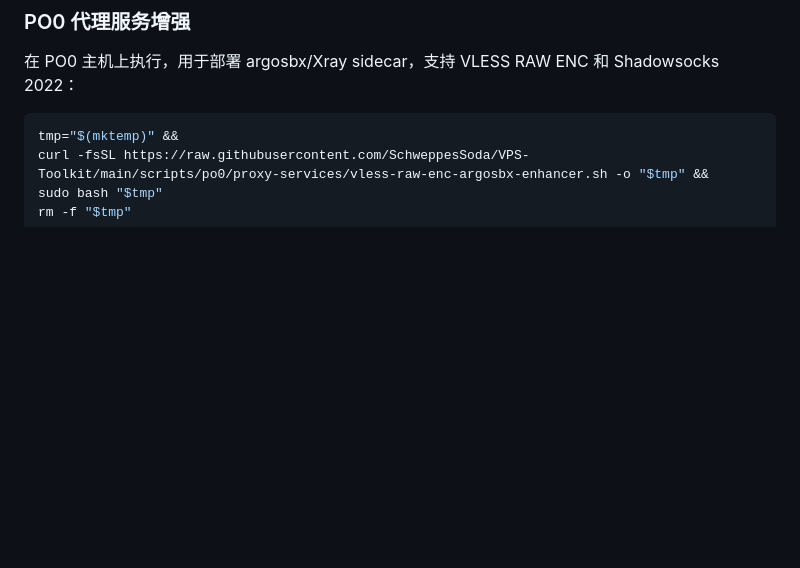
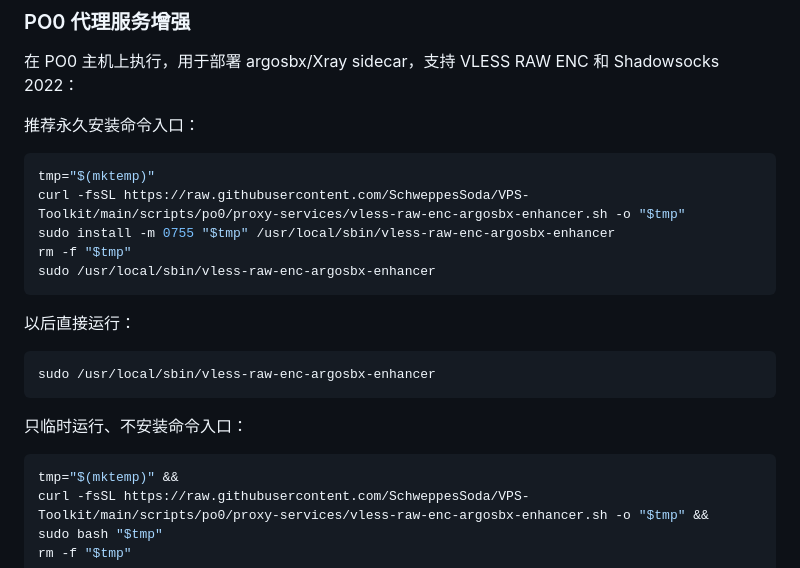
Before and after one commit to SchweppesSoda/VPS-Toolkit, a Markdown page: README.zh-CN.md, the part around the change. Drawn GitHub-style; blank space fills up the shorter version.

Commit message:
docs: add persistent proxy enhancer install command

````diff
--- a/README.zh-CN.md
+++ b/README.zh-CN.md
@@ -61,6 +61,24 @@ rm -f "$tmp"
 ### PO0 代理服务增强
 
 在 PO0 主机上执行，用于部署 argosbx/Xray sidecar，支持 VLESS RAW ENC 和 Shadowsocks 2022：
+
+推荐永久安装命令入口：
+
+```bash
+tmp="$(mktemp)"
+curl -fsSL https://raw.githubusercontent.com/SchweppesSoda/VPS-Toolkit/main/scripts/po0/proxy-services/vless-raw-enc-argosbx-enhancer.sh -o "$tmp"
+sudo install -m 0755 "$tmp" /usr/local/sbin/vless-raw-enc-argosbx-enhancer
+rm -f "$tmp"
+sudo /usr/local/sbin/vless-raw-enc-argosbx-enhancer
+```
+
+以后直接运行：
+
+```bash
+sudo /usr/local/sbin/vless-raw-enc-argosbx-enhancer
+```
+
+只临时运行、不安装命令入口：
 
 ```bash
 tmp="$(mktemp)" &&
````
Also changed, not shown: README.md (+18 -0 lines), 1 other file.
